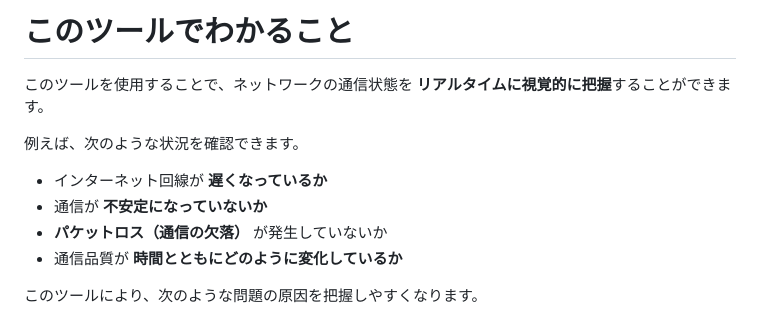
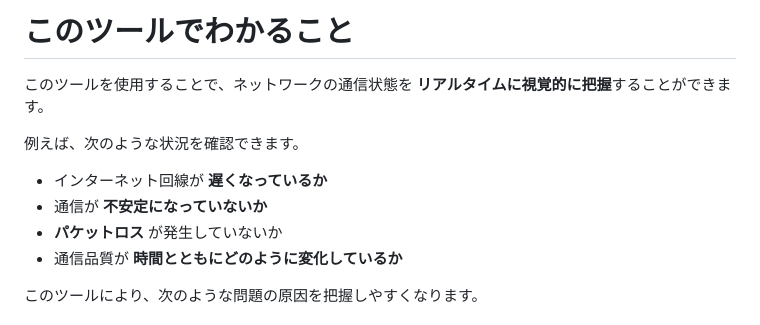
Before and after one commit to nya-nya-ka/ping-monitor, a Markdown page: README.md, the part around the change. Rendered like a GitHub page.

Commit message:
Fix formatting of packet loss bullet point in README

```diff
--- a/README.md
+++ b/README.md
@@ -14,7 +14,7 @@ FastAPIをバックエンドに、Chart.jsをフロントエンドに使用し
 
 - インターネット回線が **遅くなっているか**
 - 通信が **不安定になっていないか**
-- **パケットロス（通信の欠落）** が発生していないか
+- **パケットロス** が発生していないか
 - 通信品質が **時間とともにどのように変化しているか**
 
 
```
